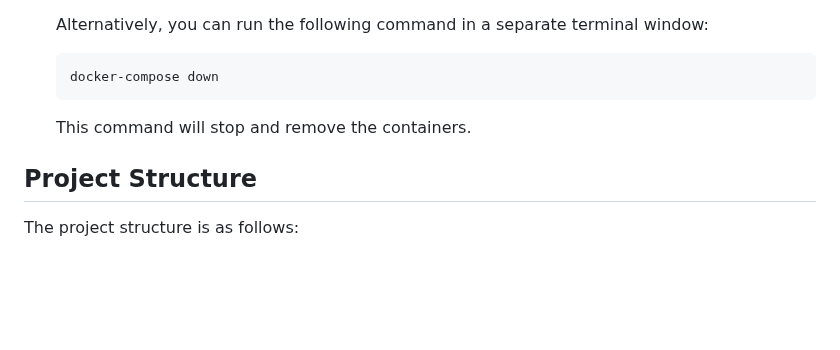
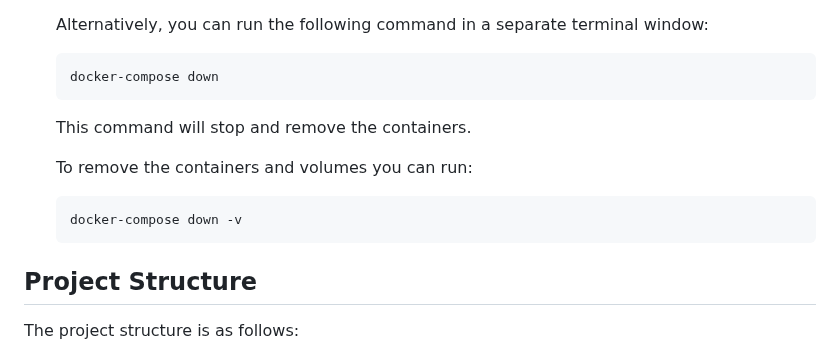
Before and after one commit to Gords/NodePSD-Base, a Markdown page: README.md, the part around the change. GitHub-like rendering; blank space fills up the shorter version.

````diff
--- a/README.md
+++ b/README.md
@@ -53,6 +53,11 @@ Before running this project, ensure that you have the following installed on you
     ```
     This command will stop and remove the containers.
 
+    To remove the containers and volumes you can run:
+    ```
+    docker-compose down -v
+    ```
+
 ## Project Structure
 
 The project structure is as follows:
````
